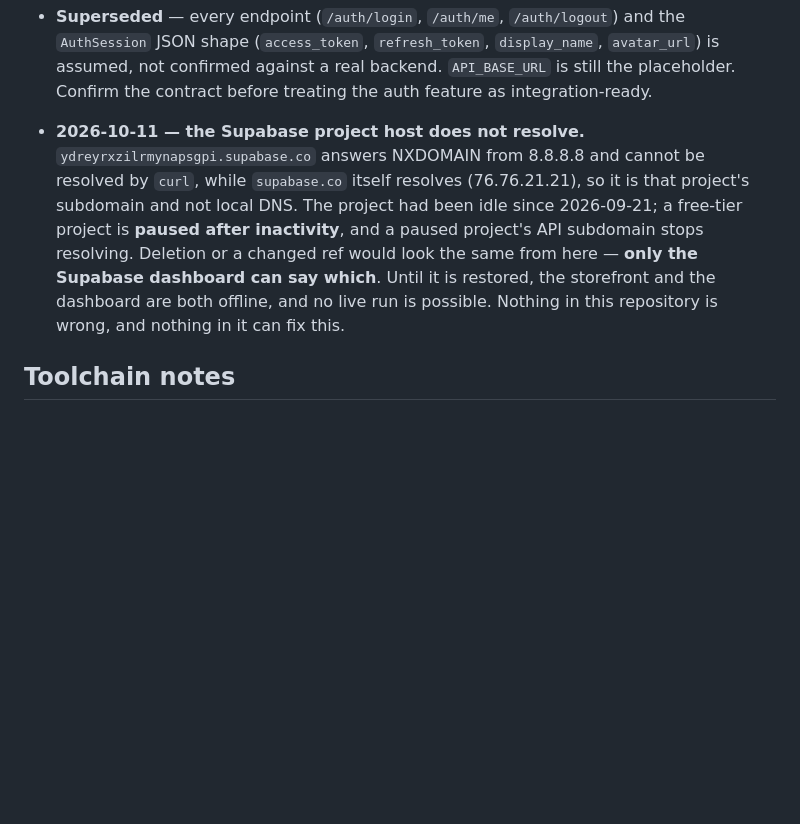
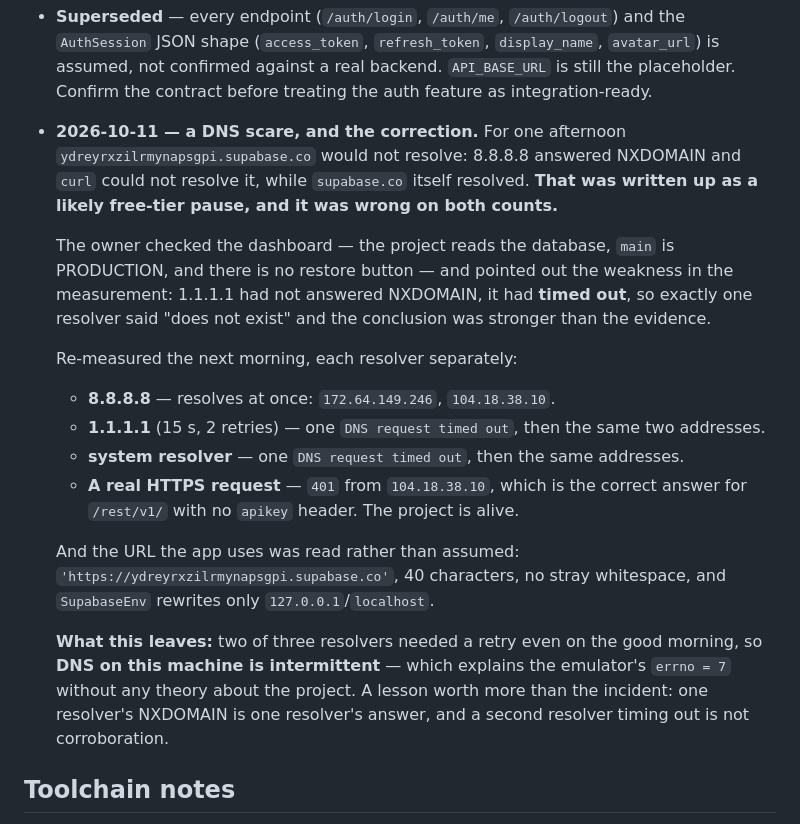
Before and after one commit to EzzdeenShamaly/nova_modest, a Markdown page: memory-bank/progress.md, the part around the change. Drawn GitHub-style; blank space fills up the shorter version.

Commit message:
docs(progress): the project was never down — a flaky resolver was
Yesterday's entry said the project host did not resolve and was probably
paused on the free tier. Both halves were wrong.

The owner checked the dashboard — the project reads the database, main is
PRODUCTION, no restore button — and found the hole in the measurement:
1.1.1.1 had not answered NXDOMAIN, it had timed out. One resolver said
"does not exist" and that was written down as a fact.

Re-measured this morning, resolver by resolver: 8.8.8.8 answers at once
with 172.64.149.246 and 104.18.38.10; 1.1.1.1 and the system resolver
each time out once and then return the same addresses; and a real HTTPS
request gets 401 from 104.18.38.10, which is what /rest/v1/ should say
with no apikey header. The URL in config/prod.json was read rather than
assumed: 40 characters, no hidden whitespace.

What remains is smaller and real: two of three resolvers needed a retry
even on a good morning, so DNS on this machine is intermittent — enough
to explain the emulator's errno 7 with no theory about the project at
all.

Co-Authored-By: Claude Opus 5 <noreply@anthropic.com>

```diff
--- a/memory-bank/progress.md
+++ b/memory-bank/progress.md
@@ -1040,16 +1040,35 @@ undone once it has happened. Found 2026-09-20 while preparing the Android run.
   contract before treating the auth feature as integration-ready.
 
 
-- **2026-10-11 — the Supabase project host does not resolve.**
-  `ydreyrxzilrmynapsgpi.supabase.co` answers NXDOMAIN from 8.8.8.8 and cannot
-  be resolved by `curl`, while `supabase.co` itself resolves (76.76.21.21), so
-  it is that project's subdomain and not local DNS. The project had been idle
-  since 2026-09-21; a free-tier project is **paused after inactivity**, and a
-  paused project's API subdomain stops resolving. Deletion or a changed ref
-  would look the same from here — **only the Supabase dashboard can say which**.
-  Until it is restored, the storefront and the dashboard are both offline, and
-  no live run is possible. Nothing in this repository is wrong, and nothing in
-  it can fix this.
+- **2026-10-11 — a DNS scare, and the correction.** For one afternoon
+  `ydreyrxzilrmynapsgpi.supabase.co` would not resolve: 8.8.8.8 answered
+  NXDOMAIN and `curl` could not resolve it, while `supabase.co` itself
+  resolved. **That was written up as a likely free-tier pause, and it was
+  wrong on both counts.**
+
+  The owner checked the dashboard — the project reads the database, `main` is
+  PRODUCTION, and there is no restore button — and pointed out the weakness in
+  the measurement: 1.1.1.1 had not answered NXDOMAIN, it had **timed out**, so
+  exactly one resolver said "does not exist" and the conclusion was stronger
+  than the evidence.
+
+  Re-measured the next morning, each resolver separately:
+  - **8.8.8.8** — resolves at once: `172.64.149.246`, `104.18.38.10`.
+  - **1.1.1.1** (15 s, 2 retries) — one `DNS request timed out`, then the same
+    two addresses.
+  - **system resolver** — one `DNS request timed out`, then the same addresses.
+  - **A real HTTPS request** — `401` from `104.18.38.10`, which is the correct
+    answer for `/rest/v1/` with no `apikey` header. The project is alive.
+
+  And the URL the app uses was read rather than assumed:
+  `'https://ydreyrxzilrmynapsgpi.supabase.co'`, 40 characters, no stray
+  whitespace, and `SupabaseEnv` rewrites only `127.0.0.1`/`localhost`.
+
+  **What this leaves:** two of three resolvers needed a retry even on the good
+  morning, so **DNS on this machine is intermittent** — which explains the
+  emulator's `errno = 7` without any theory about the project. A lesson worth
+  more than the incident: one resolver's NXDOMAIN is one resolver's answer, and
+  a second resolver timing out is not corroboration.
 
 ## Toolchain notes
 
```
